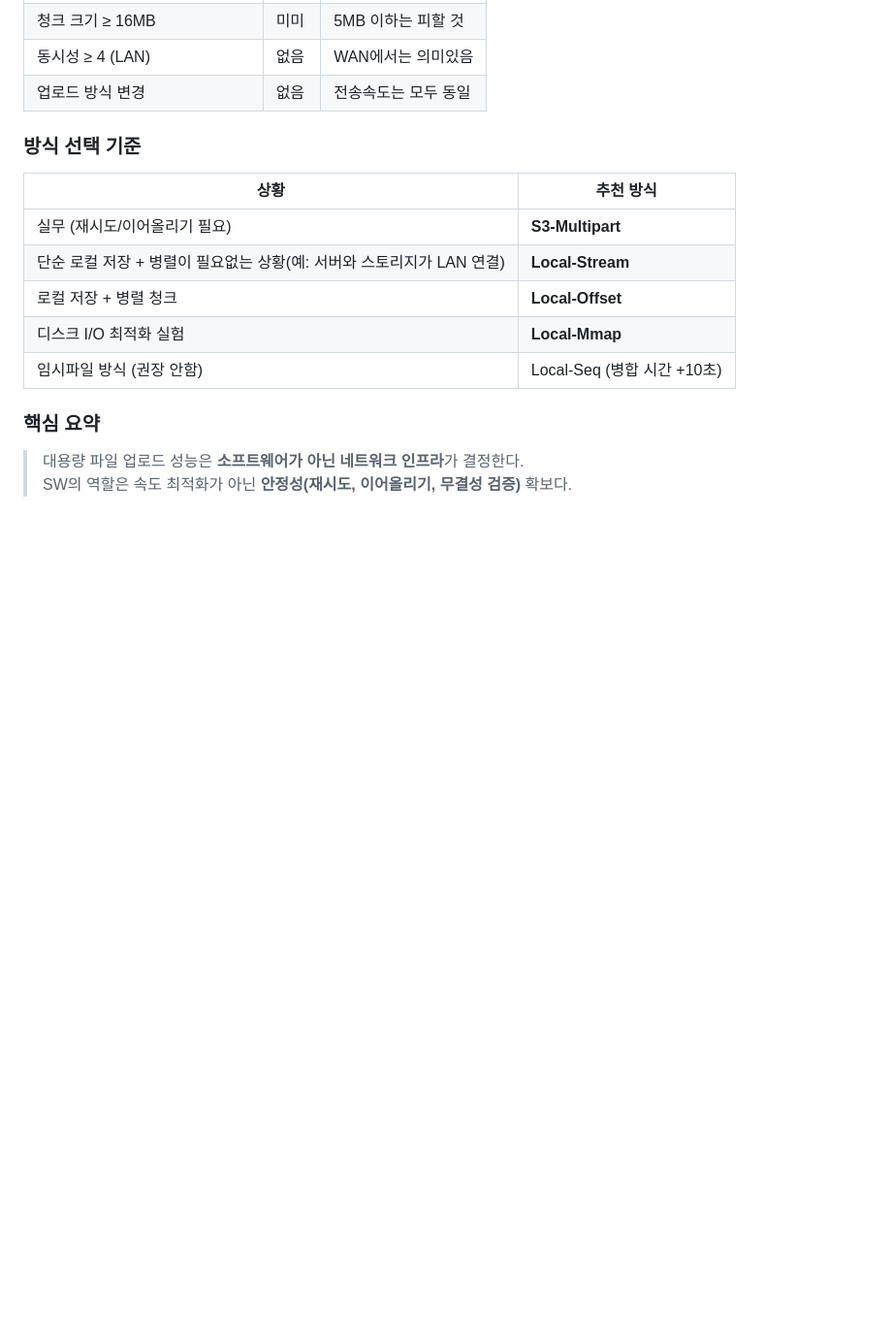
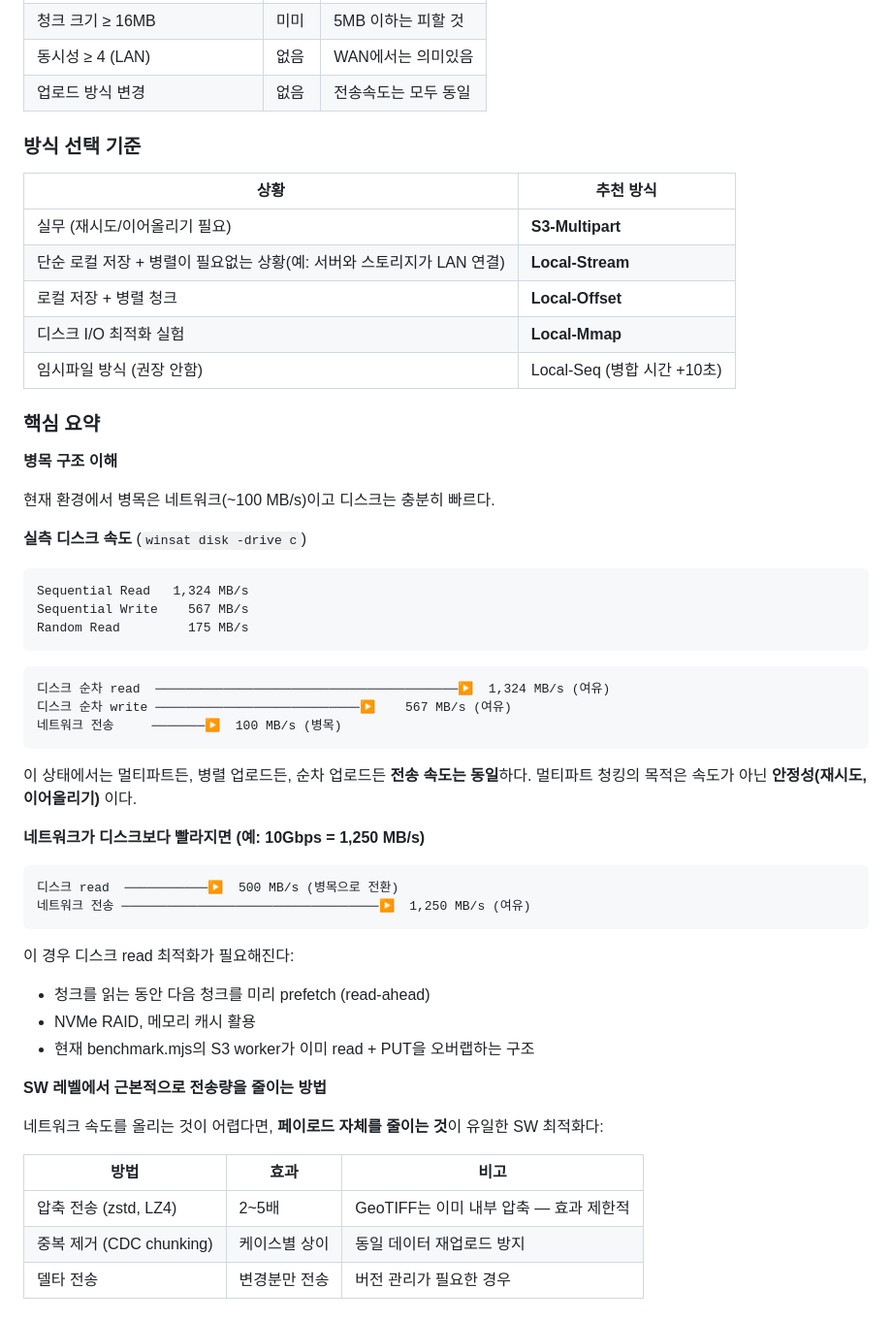
Before and after one commit to minseojo/large_data_uploader, a Markdown page: benchmark_results.md, the part around one of its changes. Shown at 97% size. Rendered like a GitHub page; blank space fills up the shorter version.

Commit message:
docs: 실측 SSD 디스크 속도 추가 (Sequential Read 1324 MB/s)
Co-Authored-By: Claude Sonnet 4.6 <noreply@anthropic.com>

````diff
--- a/benchmark_results.md
+++ b/benchmark_results.md
@@ -173,5 +173,45 @@
 | 임시파일 방식 (권장 안함) | Local-Seq (병합 시간 +10초) |
 
 ### 핵심 요약
-> 대용량 파일 업로드 성능은 **소프트웨어가 아닌 네트워크 인프라**가 결정한다.
-> SW의 역할은 속도 최적화가 아닌 **안정성(재시도, 이어올리기, 무결성 검증)** 확보다.
+
+**병목 구조 이해**
+
+현재 환경에서 병목은 네트워크(~100 MB/s)이고 디스크는 충분히 빠르다.
+
+**실측 디스크 속도** (`winsat disk -drive c`)
+```
+Sequential Read   1,324 MB/s
+Sequential Write    567 MB/s
+Random Read         175 MB/s
+```
+
+```
+디스크 순차 read  ────────────────────────────────────────▶  1,324 MB/s (여유)
+디스크 순차 write ───────────────────────────▶    567 MB/s (여유)
+네트워크 전송     ───────▶  100 MB/s (병목)
+```
+
+이 상태에서는 멀티파트든, 병렬 업로드든, 순차 업로드든 **전송 속도는 동일**하다.
+멀티파트 청킹의 목적은 속도가 아닌 **안정성(재시도, 이어올리기)** 이다.
+
+**네트워크가 디스크보다 빨라지면 (예: 10Gbps = 1,250 MB/s)**
+
+```
+디스크 read  ───────────▶  500 MB/s (병목으로 전환)
+네트워크 전송 ──────────────────────────────────▶  1,250 MB/s (여유)
+```
+
+이 경우 디스크 read 최적화가 필요해진다:
+- 청크를 읽는 동안 다음 청크를 미리 prefetch (read-ahead)
+- NVMe RAID, 메모리 캐시 활용
+- 현재 benchmark.mjs의 S3 worker가 이미 read + PUT을 오버랩하는 구조
+
+**SW 레벨에서 근본적으로 전송량을 줄이는 방법**
+
+네트워크 속도를 올리는 것이 어렵다면, **페이로드 자체를 줄이는 것**이 유일한 SW 최적화다:
+
+| 방법 | 효과 | 비고 |
+|------|------|------|
+| 압축 전송 (zstd, LZ4) | 2~5배 | GeoTIFF는 이미 내부 압축 — 효과 제한적 |
+| 중복 제거 (CDC chunking) | 케이스별 상이 | 동일 데이터 재업로드 방지 |
+| 델타 전송 | 변경분만 전송 | 버전 관리가 필요한 경우 |
````
Also changed, not shown: other parts of benchmark_results.md (+28 -28 lines).
